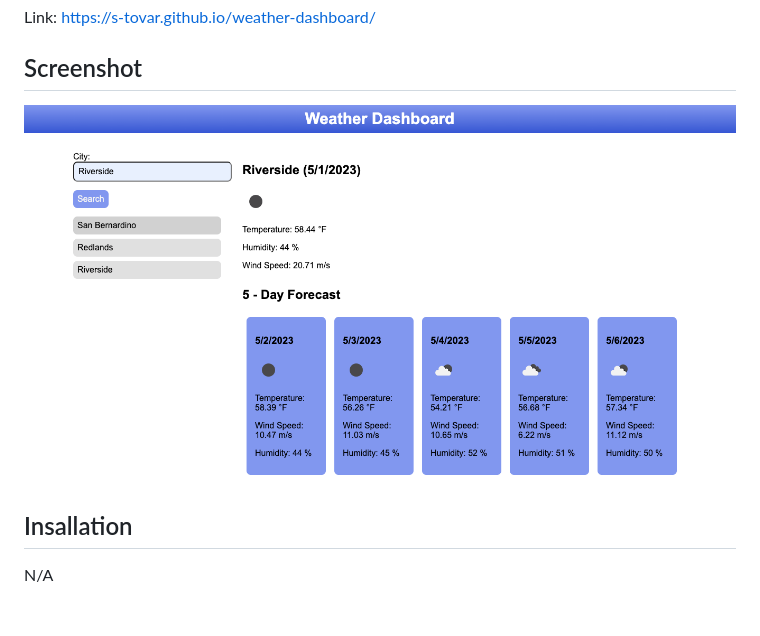
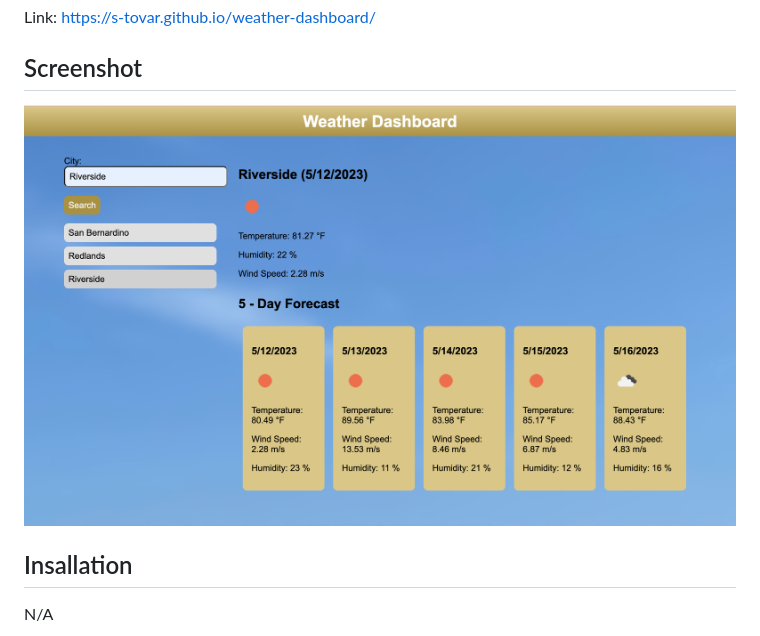
Before and after one commit to s-tovar/weather-dashboard, a Markdown page: README.md, the part around the change. Drawn GitHub-style; pictures changed too: assets/images/Screenshot 2023-05-12 at 10.50.09 AM.png (added); blank space fills up the shorter version.

```diff
--- a/README.md
+++ b/README.md
@@ -10,7 +10,7 @@ Link: https://s-tovar.github.io/weather-dashboard/
 
 ## Screenshot
 
-![plot](./assets/Screenshot%202023-05-01%20at%209.57.11%20PM.png)
+![plot](./assets/images/Screenshot%202023-05-12%20at%2010.50.09%20AM.png)
 
 ## Insallation
 
```
Also changed, not shown: assets/images/Screenshot 2023-05-01 at 9.57.11 PM.png (renamed from assets/Screenshot 2023-05-01 at 9.57.11 PM.png), assets/images/hero2.jpg (added), 2 other files.
